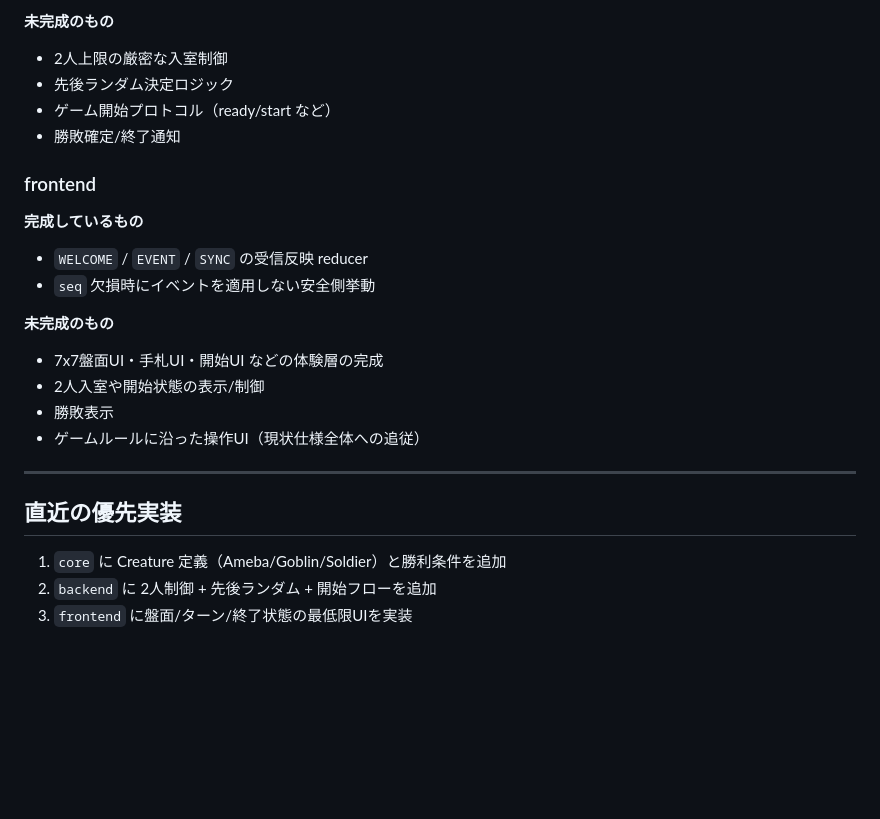
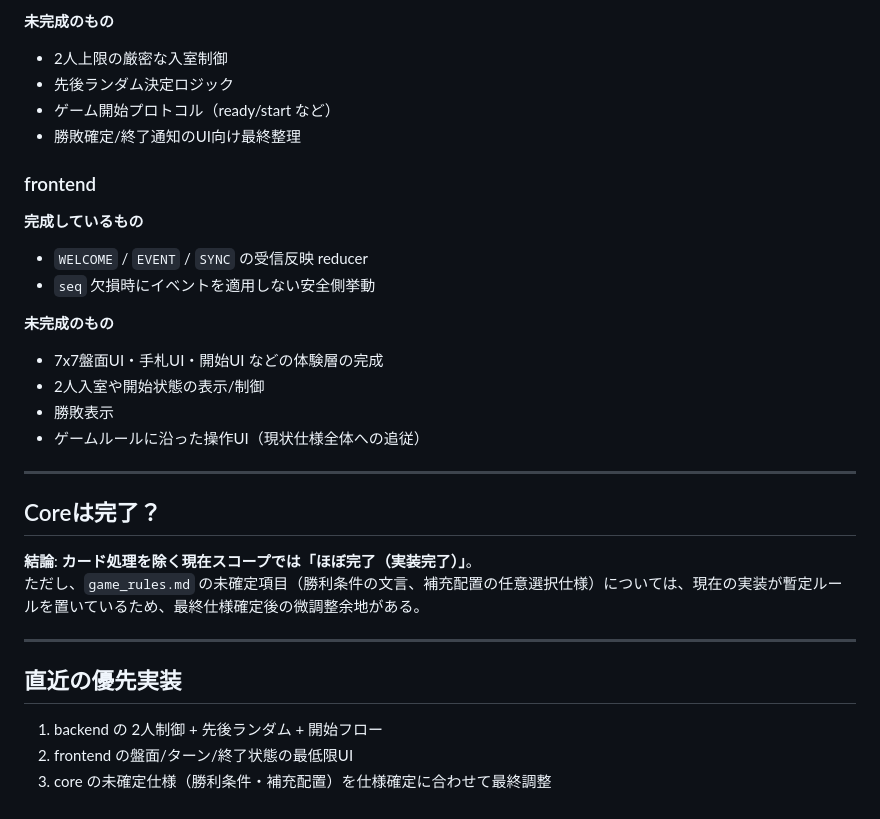
Before and after one commit to ryotaro-tanaka/cards-on-the-grid, a Markdown page: docs/progress_report.md, the part around one of its changes. Rendered like a GitHub page; blank space fills up the shorter version.

```diff
--- a/docs/progress_report.md
+++ b/docs/progress_report.md
@@ -67,7 +73,7 @@
 - 2人上限の厳密な入室制御
 - 先後ランダム決定ロジック
 - ゲーム開始プロトコル（ready/start など）
-- 勝敗確定/終了通知
+- 勝敗確定/終了通知のUI向け最終整理
 
 ### frontend
 
@@ -83,8 +89,15 @@
 
 ---
 
+## Coreは完了？
+
+**結論**: **カード処理を除く現在スコープでは「ほぼ完了（実装完了）」**。
+ただし、`game_rules.md` の未確定項目（勝利条件の文言、補充配置の任意選択仕様）については、現在の実装が暫定ルールを置いているため、最終仕様確定後の微調整余地がある。
+
+---
+
 ## 直近の優先実装
 
-1. `core` に Creature 定義（Ameba/Goblin/Soldier）と勝利条件を追加
-2. `backend` に 2人制御 + 先後ランダム + 開始フローを追加
-3. `frontend` に盤面/ターン/終了状態の最低限UIを実装
+1. backend の 2人制御 + 先後ランダム + 開始フロー
+2. frontend の盤面/ターン/終了状態の最低限UI
+3. core の未確定仕様（勝利条件・補充配置）を仕様確定に合わせて最終調整
```
Also changed, not shown: other parts of docs/progress_report.md (+28 -22 lines).
